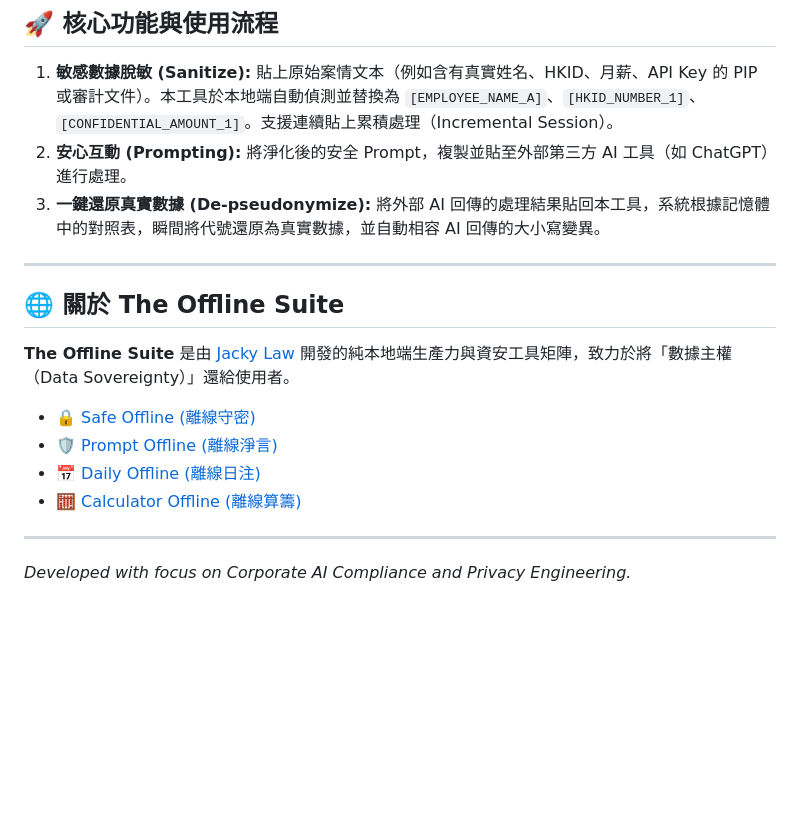
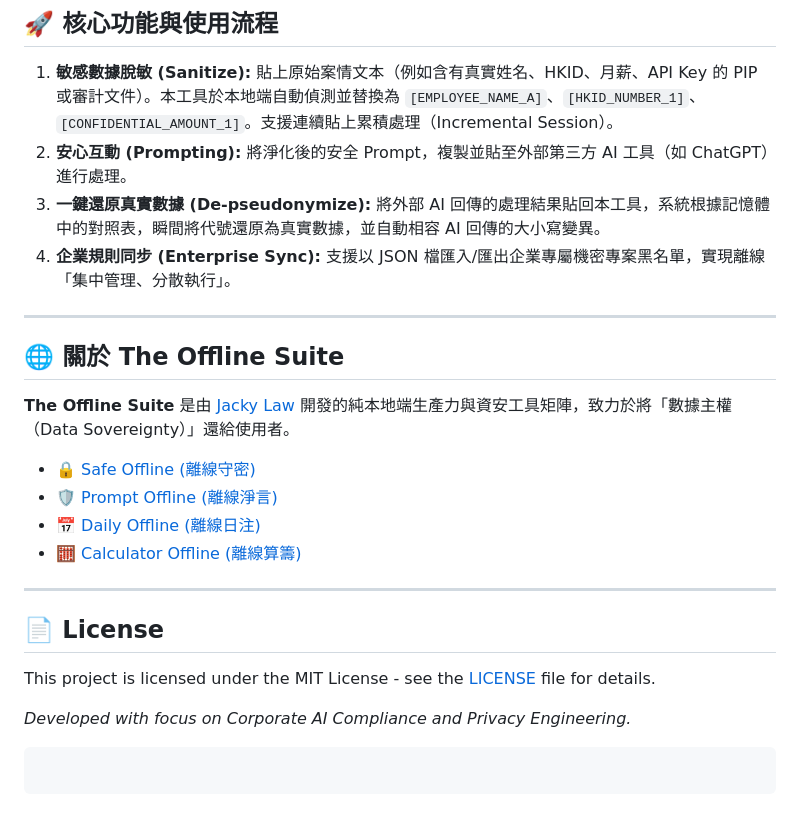
Before and after one commit to jackylawck/Prompt-Off, a Markdown page: README.md, the part around one of its changes. Rendered like a GitHub page; blank space fills up the shorter version.

````diff
--- a/README.md
+++ b/README.md
@@ -77,6 +86,7 @@ Prompt Offline 原生支援 **繁體中文** 與 **English** 雙語介面，一
 1. **敏感數據脫敏 (Sanitize):** 貼上原始案情文本（例如含有真實姓名、HKID、月薪、API Key 的 PIP 或審計文件）。本工具於本地端自動偵測並替換為 `[EMPLOYEE_NAME_A]`、`[HKID_NUMBER_1]`、`[CONFIDENTIAL_AMOUNT_1]`。支援連續貼上累積處理（Incremental Session）。
 2. **安心互動 (Prompting):** 將淨化後的安全 Prompt，複製並貼至外部第三方 AI 工具（如 ChatGPT）進行處理。
 3. **一鍵還原真實數據 (De-pseudonymize):** 將外部 AI 回傳的處理結果貼回本工具，系統根據記憶體中的對照表，瞬間將代號還原為真實數據，並自動相容 AI 回傳的大小寫變異。
+4. **企業規則同步 (Enterprise Sync):** 支援以 JSON 檔匯入/匯出企業專屬機密專案黑名單，實現離線「集中管理、分散執行」。
 
 ---
 
@@ -90,4 +100,13 @@ Prompt Offline 原生支援 **繁體中文** 與 **English** 雙語介面，一
 * [🧮 Calculator Offline (離線算籌)](https://jackylawck.github.io/Calc-Off/)
 
 ---
+
+## 📄 License
+
+This project is licensed under the MIT License - see the [LICENSE](https://www.google.com/search?q=LICENSE) file for details.
+
 *Developed with focus on Corporate AI Compliance and Privacy Engineering.*
+
+```
+
+```
````
Also changed, not shown: other parts of README.md (+23 -14 lines).
